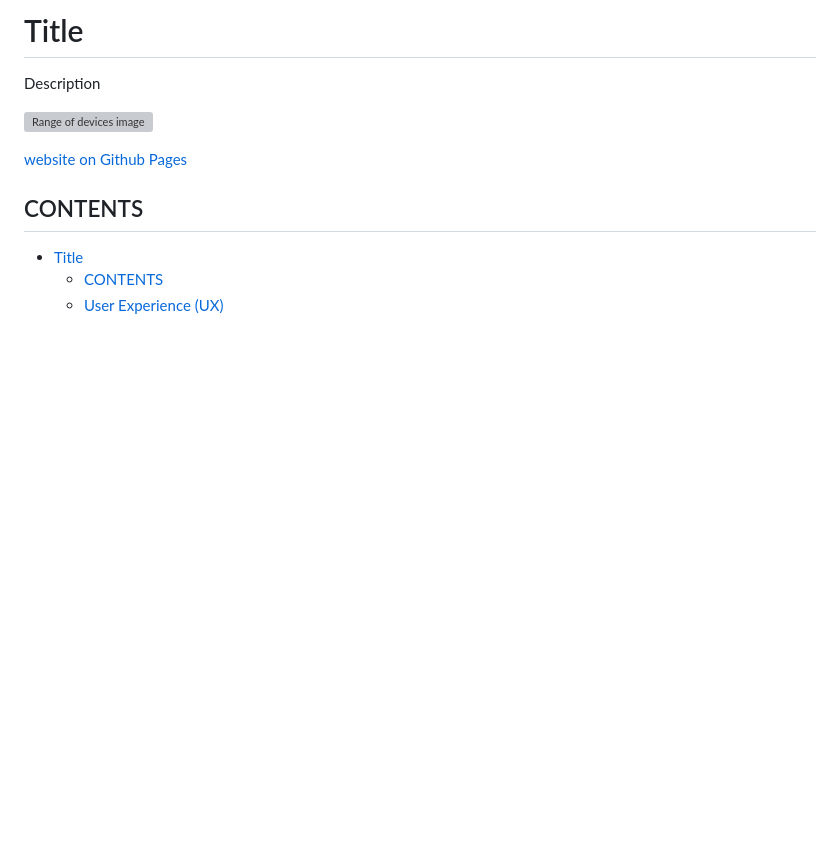
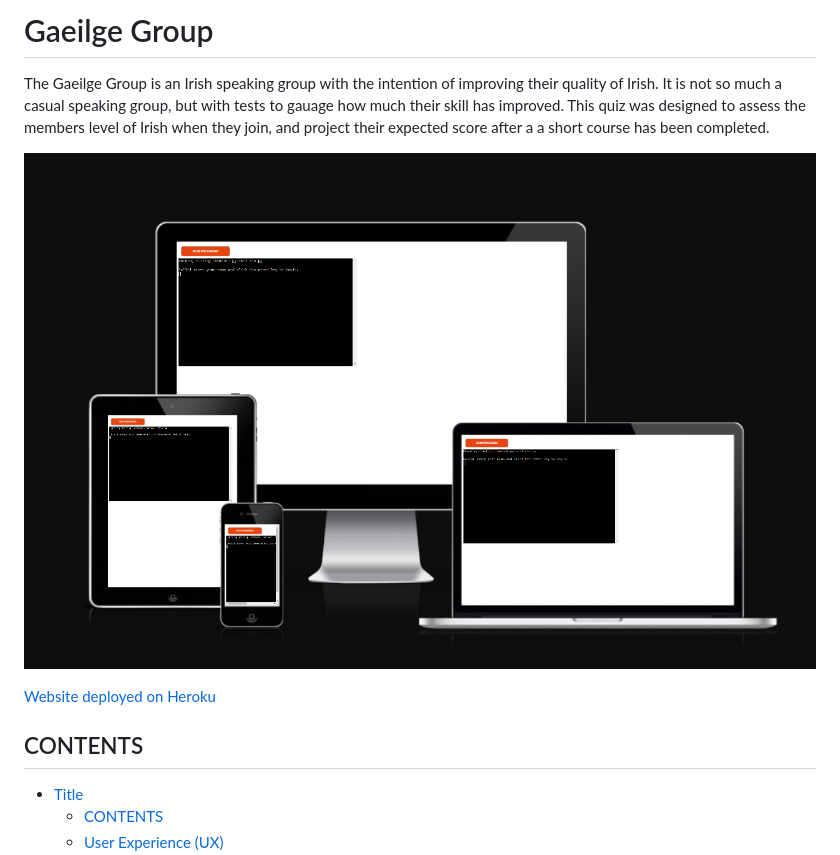
Before and after one commit to ruthpolly/Gaeilge-Group, a Markdown page: README.md, the part around the change. GitHub-like rendering; pictures changed too: assets/documentation/am-i-responsive.png (added); blank space fills up the shorter version; grey boxes are pictures that could not be loaded.

Commit message:
Add image for website to readme and link to deloyed site

```diff
--- a/README.md
+++ b/README.md
@@ -1,10 +1,10 @@
-# Title
+# Gaeilge Group
 
-Description
+The Gaeilge Group is an Irish speaking group with the intention of improving their quality of Irish. It is not so much a casual speaking group, but with tests to gauage how much their skill has improved. This quiz was designed to assess the members level of Irish when they join, and project their expected score after a a short course has been completed.
 
-![Range of devices image](filepath)
+![Range of devices image](/assets/documentation/am-i-responsive.png)
 
-[website on Github Pages](filepath)
+[Website deployed on Heroku](https://gaeilgegroup.herokuapp.com/)
 
 ## CONTENTS
 
```
Also changed, not shown: assets/documentation/pep8-validation.png (added).
